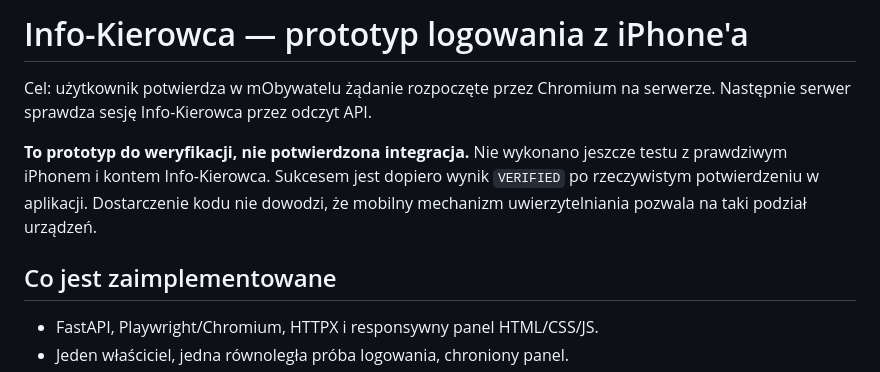
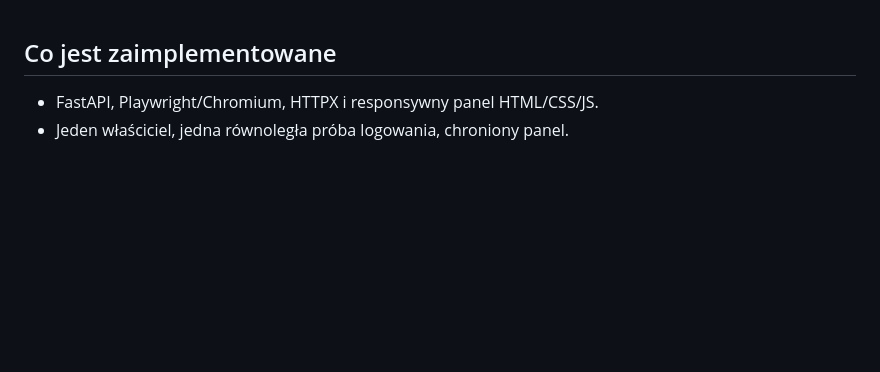
Before and after one commit to dabaross/info-kierowca-catcher, a Markdown page: README.md, the part around the change. Rendered like a GitHub page; blank space fills up the shorter version.

Commit message:
Update README to remove project details
Removed initial project description and objectives from README.

```diff
--- a/README.md
+++ b/README.md
@@ -1,13 +1,3 @@
-# Info-Kierowca — prototyp logowania z iPhone'a
-
-Cel: użytkownik potwierdza w mObywatelu żądanie rozpoczęte przez Chromium
-na serwerze. Następnie serwer sprawdza sesję Info-Kierowca przez odczyt API.
-
-**To prototyp do weryfikacji, nie potwierdzona integracja.** Nie wykonano jeszcze
-testu z prawdziwym iPhonem i kontem Info-Kierowca. Sukcesem jest dopiero wynik
-`VERIFIED` po rzeczywistym potwierdzeniu w aplikacji. Dostarczenie kodu nie dowodzi,
-że mobilny mechanizm uwierzytelniania pozwala na taki podział urządzeń.
-
 ## Co jest zaimplementowane
 
 - FastAPI, Playwright/Chromium, HTTPX i responsywny panel HTML/CSS/JS.
```
